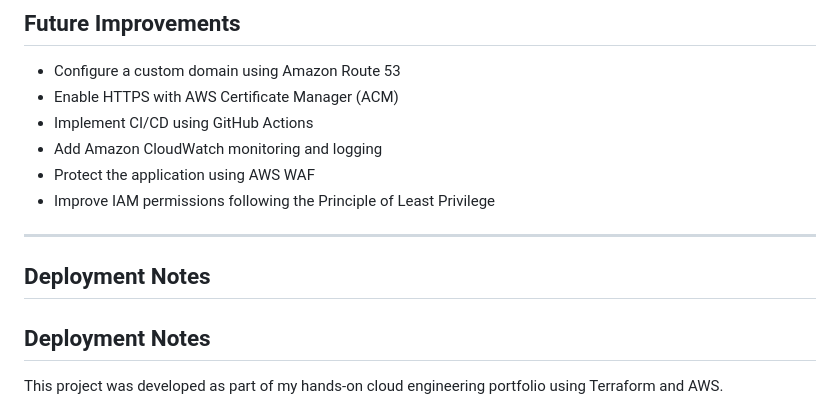
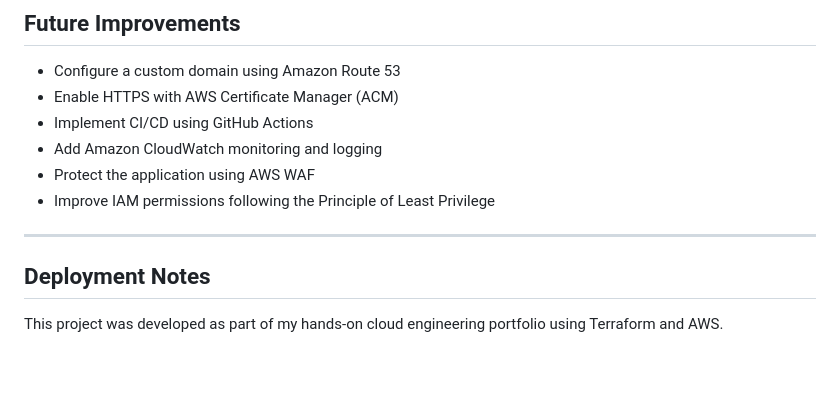
Before and after one commit to Fadila-Yiddana/terraform-aws-serverless-web-application, a Markdown page: README.md, the part around the change. Drawn GitHub-style; blank space fills up the shorter version.

Commit message:
Clean up Deployment Notes header in README
Removed redundant header from Deployment Notes section.

```diff
--- a/README.md
+++ b/README.md
@@ -142,7 +142,6 @@ Amazon DynamoDB
 
 ---
 
-## Deployment Notes
 
 ## Deployment Notes
 
```
